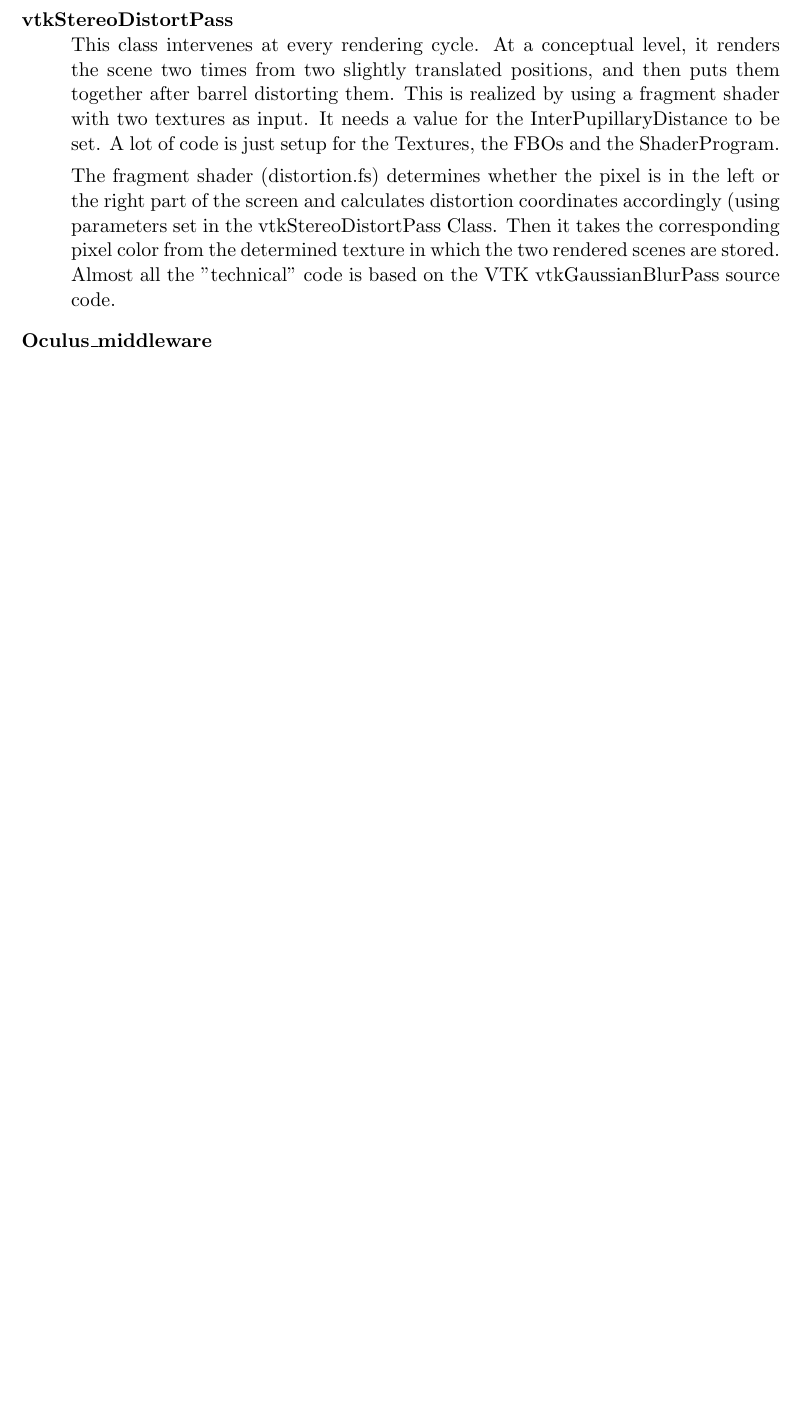
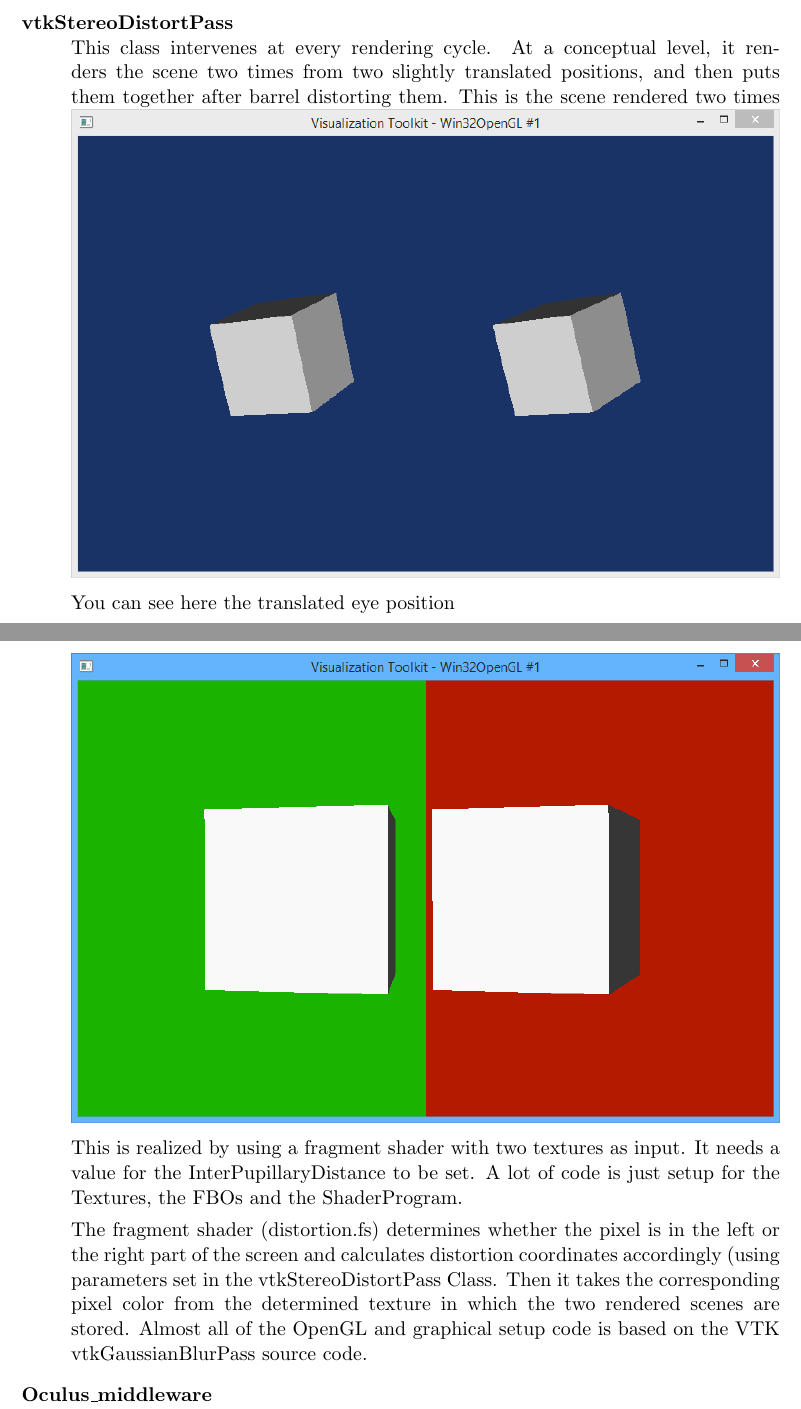
Before and after one commit to godimarcovr/godimarcovr.github.io, a LaTeX document (tesi.tex): part of page 6 of 9 before the commit and two parts of pages 7 and 8 of 12 after it, the two joined at a grey line, cut so that both start at the same text, the shorter picture padded with empty space. Compiled offline with pdfLaTeX.

Commit message:
Aggiunte immagini ma hanno bisogno di un po' di formattazione perchè messe così fanno schifo

```diff
--- a/tesi.tex
+++ b/tesi.tex
@@ -195,9 +203,17 @@
 \end{itemize}
 \item[vtkStereoDistortPass] \hfill \\
 This class intervenes at every rendering cycle. At a conceptual level, it renders the scene two times from two slightly translated positions, and then puts them together after barrel distorting them.
+This is the scene rendered two times
+\includegraphics[width=1.0\linewidth]{img/stereodistortpass_stereoonly.PNG}
+
+You can see here the translated eye position
+
+\includegraphics[width=1.0\linewidth]{img/stereodistortpass_eyedistance.PNG}
+
 This is realized by using a fragment shader with two textures as input. It needs a value for the InterPupillaryDistance to be set. A lot of code is just setup for the Textures, the FBOs and the ShaderProgram.
 
+
 The fragment shader (distortion.fs) determines whether the pixel is in the left or the right part of the screen and calculates distortion coordinates accordingly (using parameters set in the vtkStereoDistortPass Class. Then it takes the corresponding pixel color from the determined texture in which the two rendered scenes are stored.
-Almost all the "technical" code is based on the VTK vtkGaussianBlurPass source code.
+Almost all of the OpenGL and graphical setup code is based on the VTK vtkGaussianBlurPass source code.
 \item[Oculus\_middleware] \hfill \\
 This class is used as a class used to initializate the Oculus and return hardware related information such as the head pose and textures size.
```
Also changed, not shown: img/main_using.PNG (added), img/rift_middleware.PNG (added), img/smartvolumetricdemo_blending.PNG (added), img/smartvolumetricdemo_crosssection.PNG (added), img/smartvolumetricdemo_startscreen.PNG (added), img/stereodistortpass_eyedistance.PNG (added), img/stereodistortpass_stereoonly.PNG (added), tesi.pdf, tesi.tex (10 more changed lines), 4 other files.
